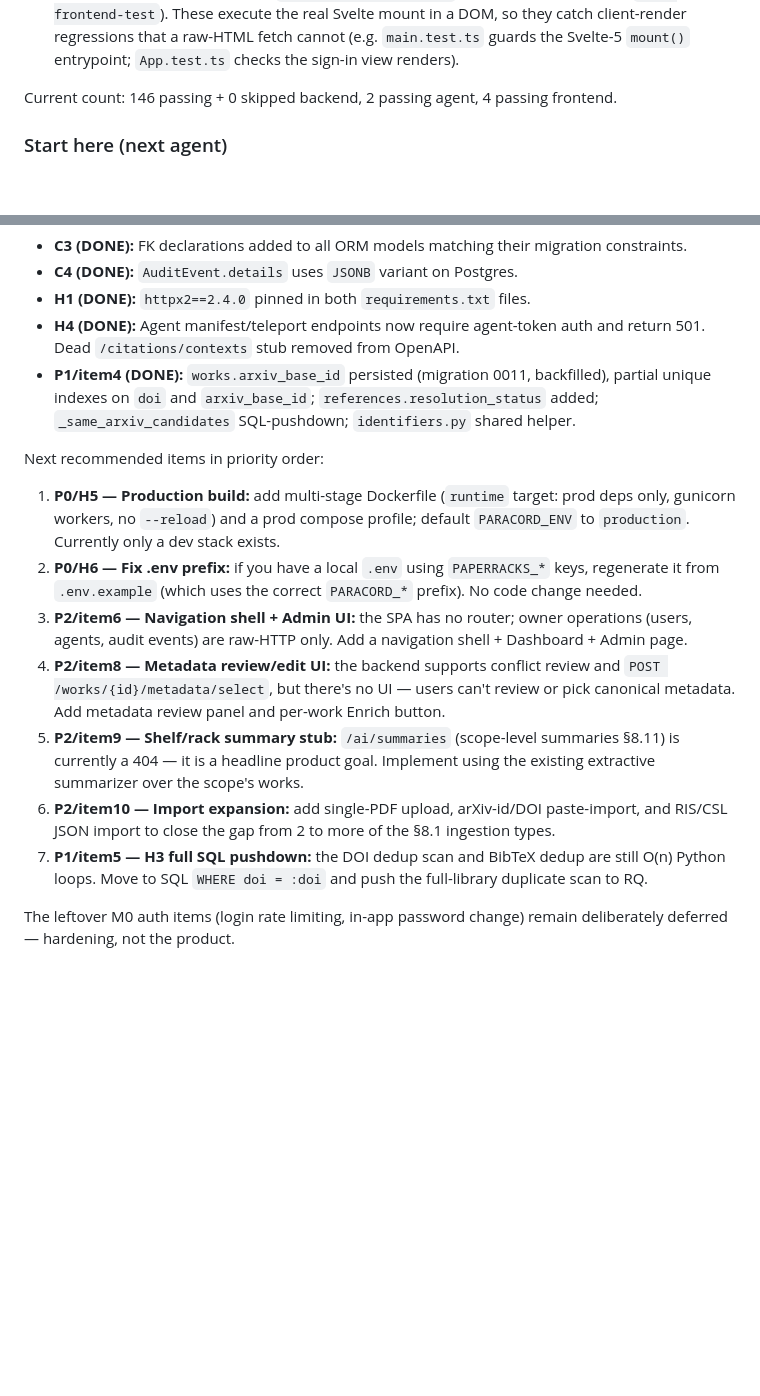
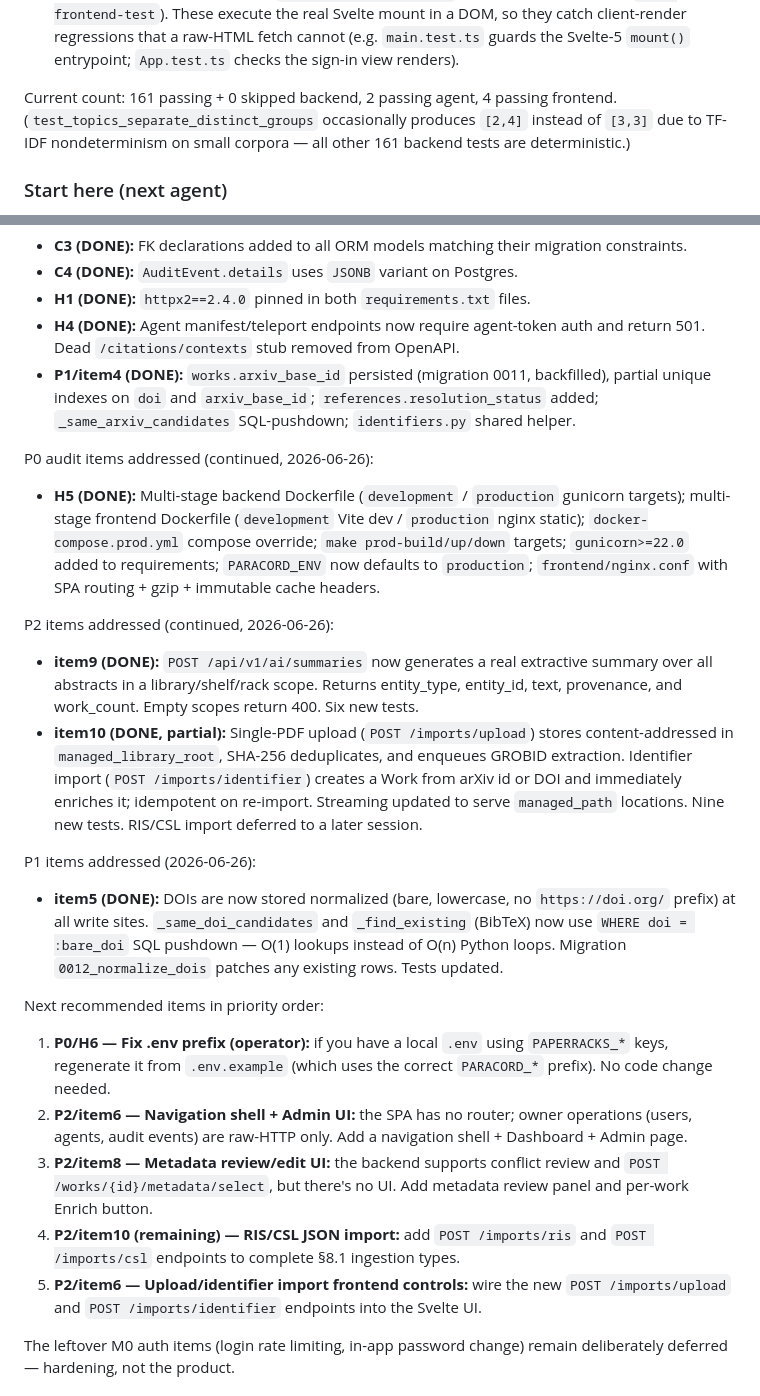
Before and after one commit to radoskov/paracord, a Markdown page: PROGRESS.md, 2 parts joined by grey strips. Rendered like a GitHub page; blank space fills up the shorter version.

Commit message:
docs: update PROGRESS.md and CHANGELOG.md for session 2026-06-26 items
Records H5 (production builds), P2/item9 (scope summaries), P2/item10
(upload + identifier import), and P1/item5 (DOI SQL pushdown) as done.
Updates backend test count to 161. Prioritizes next items.

```diff
--- a/PROGRESS.md
+++ b/PROGRESS.md
@@ -196,7 +196,9 @@ The suite has three layers (run with `make test`):
   client-render regressions that a raw-HTML fetch cannot (e.g. `main.test.ts` guards the
   Svelte-5 `mount()` entrypoint; `App.test.ts` checks the sign-in view renders).
 
-Current count: 146 passing + 0 skipped backend, 2 passing agent, 4 passing frontend.
+Current count: 161 passing + 0 skipped backend, 2 passing agent, 4 passing frontend.
+(`test_topics_separate_distinct_groups` occasionally produces `[2,4]` instead of `[3,3]` due to
+TF-IDF nondeterminism on small corpora — all other 161 backend tests are deterministic.)
 
 ### Start here (next agent)
 
@@ -213,25 +215,43 @@ P0 audit items addressed (2026-06-26):
   unique indexes on `doi` and `arxiv_base_id`; `references.resolution_status` added;
   `_same_arxiv_candidates` SQL-pushdown; `identifiers.py` shared helper.
 
+P0 audit items addressed (continued, 2026-06-26):
+- **H5 (DONE):** Multi-stage backend Dockerfile (`development` / `production` gunicorn targets);
+  multi-stage frontend Dockerfile (`development` Vite dev / `production` nginx static);
+  `docker-compose.prod.yml` compose override; `make prod-build/up/down` targets; `gunicorn>=22.0`
+  added to requirements; `PARACORD_ENV` now defaults to `production`; `frontend/nginx.conf` with
+  SPA routing + gzip + immutable cache headers.
+
+P2 items addressed (continued, 2026-06-26):
+- **item9 (DONE):** `POST /api/v1/ai/summaries` now generates a real extractive summary over
+  all abstracts in a library/shelf/rack scope. Returns entity_type, entity_id, text, provenance,
+  and work_count. Empty scopes return 400. Six new tests.
+- **item10 (DONE, partial):** Single-PDF upload (`POST /imports/upload`) stores content-addressed
+  in `managed_library_root`, SHA-256 deduplicates, and enqueues GROBID extraction. Identifier
+  import (`POST /imports/identifier`) creates a Work from arXiv id or DOI and immediately
+  enriches it; idempotent on re-import. Streaming updated to serve `managed_path` locations.
+  Nine new tests. RIS/CSL import deferred to a later session.
+
+P1 items addressed (2026-06-26):
+- **item5 (DONE):** DOIs are now stored normalized (bare, lowercase, no `https://doi.org/`
+  prefix) at all write sites. `_same_doi_candidates` and `_find_existing` (BibTeX) now use
+  `WHERE doi = :bare_doi` SQL pushdown — O(1) lookups instead of O(n) Python loops.
+  Migration `0012_normalize_dois` patches any existing rows. Tests updated.
+
 Next recommended items in priority order:
 
-1. **P0/H5 — Production build:** add multi-stage Dockerfile (`runtime` target: prod deps only,
-   gunicorn workers, no `--reload`) and a prod compose profile; default `PARACORD_ENV` to
-   `production`. Currently only a dev stack exists.
-2. **P0/H6 — Fix .env prefix:** if you have a local `.env` using `PAPERRACKS_*` keys, regenerate
-   it from `.env.example` (which uses the correct `PARACORD_*` prefix). No code change needed.
-3. **P2/item6 — Navigation shell + Admin UI:** the SPA has no router; owner operations (users,
+1. **P0/H6 — Fix .env prefix (operator):** if you have a local `.env` using `PAPERRACKS_*` keys,
+   regenerate it from `.env.example` (which uses the correct `PARACORD_*` prefix). No code change
+   needed.
+2. **P2/item6 — Navigation shell + Admin UI:** the SPA has no router; owner operations (users,
    agents, audit events) are raw-HTTP only. Add a navigation shell + Dashboard + Admin page.
-4. **P2/item8 — Metadata review/edit UI:** the backend supports conflict review and
-   `POST /works/{id}/metadata/select`, but there's no UI — users can't review or pick canonical
-   metadata. Add metadata review panel and per-work Enrich button.
-5. **P2/item9 — Shelf/rack summary stub:** `/ai/summaries` (scope-level summaries §8.11) is
-   currently a 404 — it is a headline product goal. Implement using the existing extractive
-   summarizer over the scope's works.
-6. **P2/item10 — Import expansion:** add single-PDF upload, arXiv-id/DOI paste-import,
-   and RIS/CSL JSON import to close the gap from 2 to more of the §8.1 ingestion types.
-7. **P1/item5 — H3 full SQL pushdown:** the DOI dedup scan and BibTeX dedup are still O(n)
-   Python loops. Move to SQL `WHERE doi = :doi` and push the full-library duplicate scan to RQ.
+3. **P2/item8 — Metadata review/edit UI:** the backend supports conflict review and
+   `POST /works/{id}/metadata/select`, but there's no UI. Add metadata review panel and per-work
+   Enrich button.
+4. **P2/item10 (remaining) — RIS/CSL JSON import:** add `POST /imports/ris` and
+   `POST /imports/csl` endpoints to complete §8.1 ingestion types.
+5. **P2/item6 — Upload/identifier import frontend controls:** wire the new
+   `POST /imports/upload` and `POST /imports/identifier` endpoints into the Svelte UI.
 
 The leftover M0 auth items (login rate limiting, in-app password change) remain
 deliberately deferred — hardening, not the product.
```
Also changed, not shown: CHANGELOG.md (+27 -0 lines).
